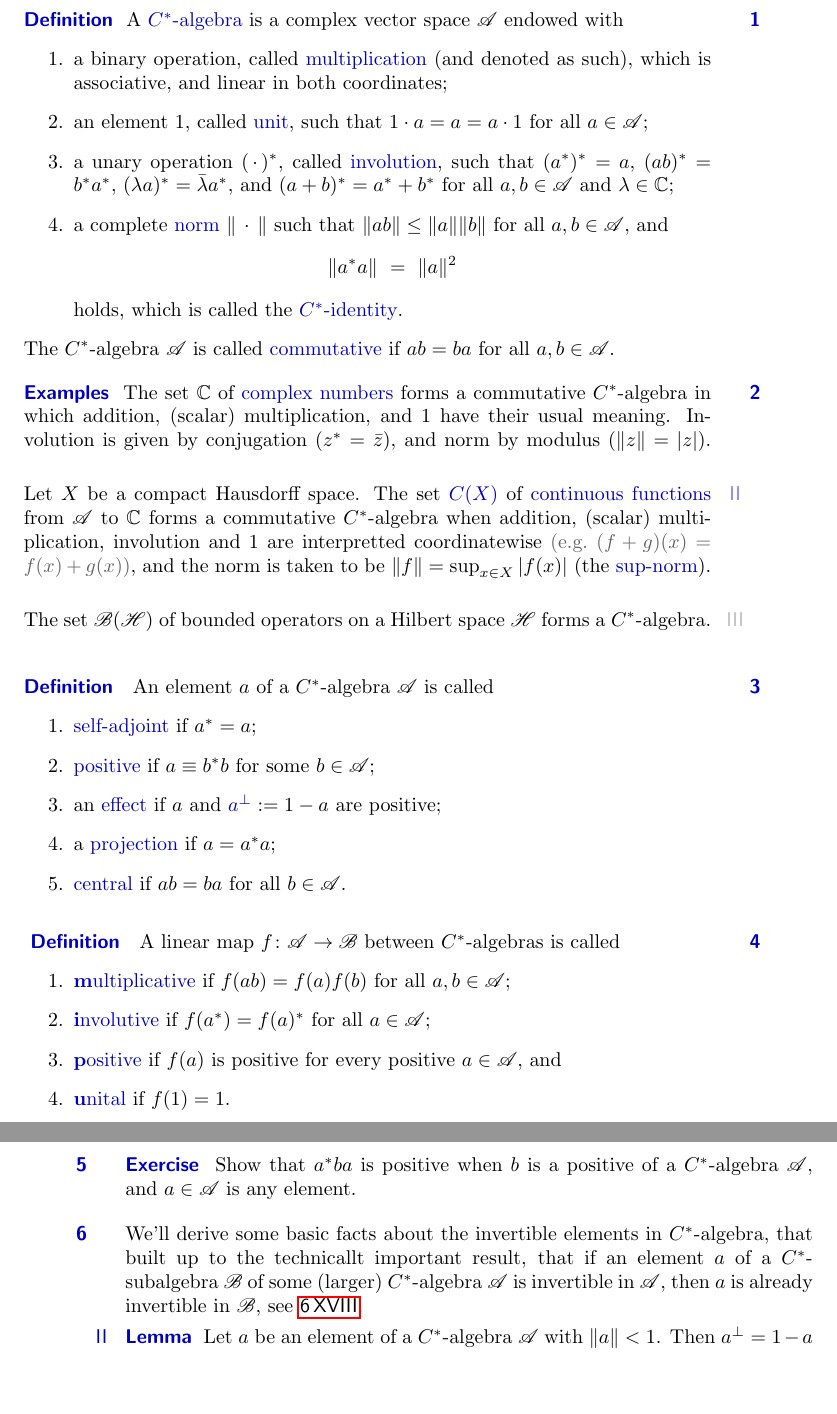
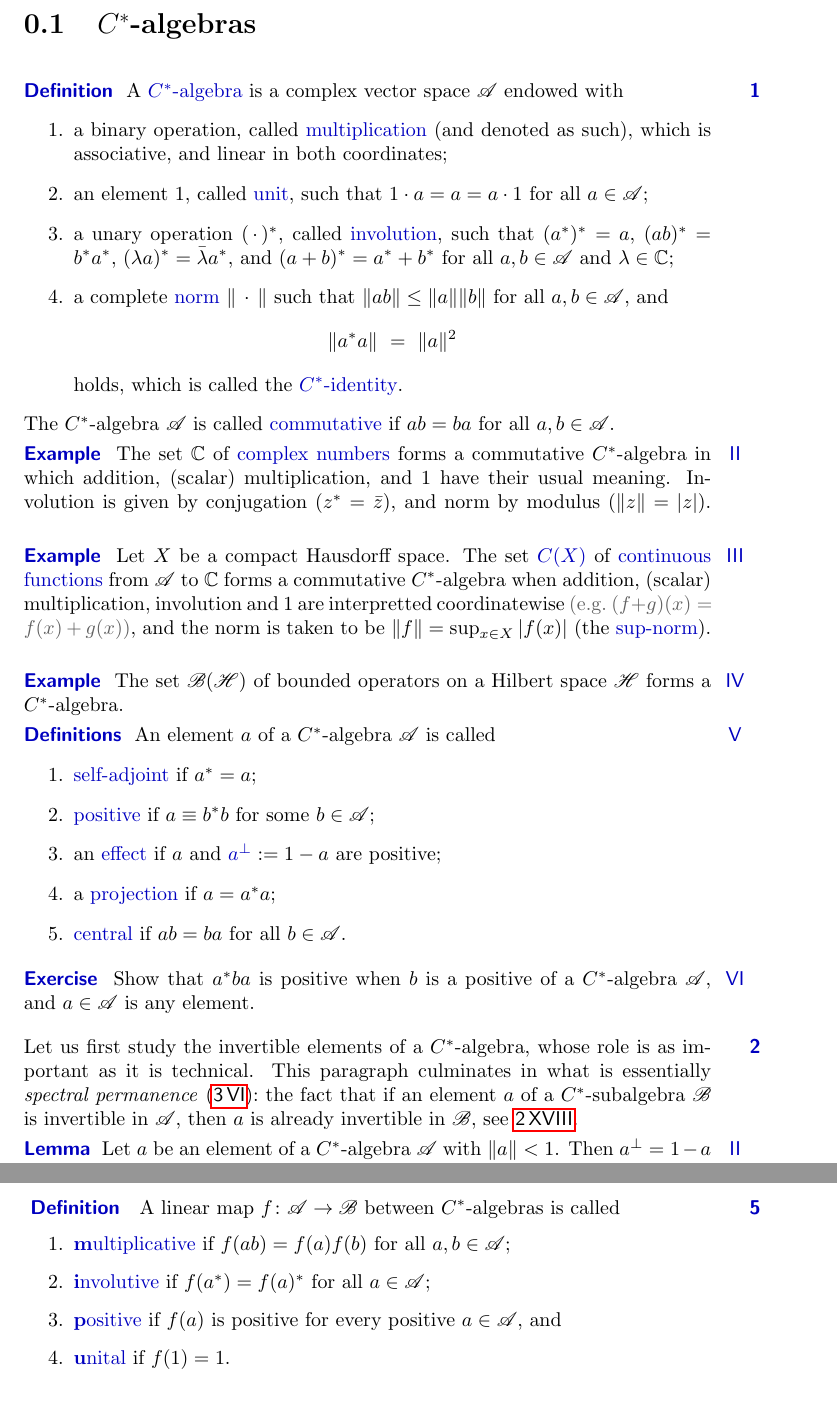
Before and after one commit to westerbaan/theses, a LaTeX document (op.tex): two parts of pages 1 and 2 of 8 before the commit and two parts of pages 1 and 3 of 8 after it, joined at a grey line, cut at the place of the change, the shorter picture padded with empty space. Compiled offline with pdfLaTeX.

Commit message:
sectioning

```diff
--- a/op.tex
+++ b/op.tex
@@ -1,5 +1,6 @@
 \documentclass[main]{subfiles}
 \begin{document}
+\section{$C^*$-algebras}
 \begin{parsec}%
 \begin{point}{Definition}%
 A \define{$C^*$-algebra}
@@ -38,16 +39,15 @@ holds, which is called the \define{$C^*$-identity}.
 The $C^*$-algebra $\scrA$ is called \define{commutative}
 if $ab=ba$ for all~$a,b\in\scrA$.
 \end{point}
-\end{parsec}
-\begin{parsec}%
-\begin{point}{Examples}%
+\begin{point}{Example}%
 The set~$\C$ of \define{complex numbers}
 forms a commutative  $C^*$-algebra
 in which addition, (scalar) multiplication, and~$1$
 have their usual meaning.
 Involution is given by conjugation ($z^*=\bar{z}$),
 and norm by modulus ($\|z\|=|z|$).
-\begin{point}%
+\end{point}
+\begin{point}{Example}%
 Let~$X$ be a compact Hausdorff space.
 The set $\define{C(X)}$ of \define{continuous functions}
 from~$\scrA$ to~$\C$
@@ -57,15 +57,12 @@ interpretted coordinatewise \grayed{(e.g.~$(f+g)(x)=f(x)+g(x)$)},
 and the norm is taken to be
 $\|f\|=\sup_{x\in X} |f(x)|$
 (the \define{sup-norm}).
-\begin{point}%
+\end{point}
+\begin{point}{Example}%
 The set~$\scrB(\scrH)$ of bounded operators
 on a Hilbert space~$\scrH$ forms a $C^*$-algebra.
 \end{point}
-\end{point}
-\end{point}
-\end{parsec}
-\begin{parsec}%
-\begin{point}{Definition}
+\begin{point}{Definitions}%
 An element $a$ of a $C^*$-algebra $\scrA$ is called
 \begin{enumerate}
 \item \define{self-adjoint} if $a^* =a$;
@@ -76,30 +73,3 @@ if $a\equiv b^*b$ for some $b\in \scrA$;
 \item \define{central} if $ab=ba$ for all~$b\in\scrA$.
 \end{enumerate}
 \end{point}
-\end{parsec}
-%
-% morphisms between C^*-algebras
-%
-\begin{parsec}
-\begin{point}{Definition}
-A linear map $f\colon \scrA \to \scrB$
-between $C^*$-algebras
-is called
-\begin{enumerate}
-\item
-\define{\textbf{m}ultiplicative}
-if $f(ab)=f(a)f(b)$ for all $a,b\in\scrA$;
-\item
-\define{\textbf{i}nvolutive}
-if $f(a^*)=f(a)^*$ for all~$a\in\scrA$;
-\item
-\define{\textbf{p}ositive}
-if $f(a)$ is positive
-for every positive $a\in\scrA$, and
-\item
-\define{\textbf{u}nital}
-if $f(1)=1$.
-\end{enumerate}
-\end{point}
-\begin{point}%
-We use the bold letters as abbreviations,
@@ -112,9 +76,4 @@ is a multiplicative, involutive, unital linear map between $C^*$-algebras,
-\end{parsec}
-%
-%
-%
-\begin{parsec}[ad-monotone]%
-\begin{point}{Exercise}%
+\begin{point}[ad-monotone]{Exercise}%
 Show that~$a^*ba$
 is positive
 when~$b$ is a positive of a $C^*$-algebra~$\scrA$,
@@ -127,11 +86,13 @@ and $a\in \scrA$ is any element.
 %
 \begin{parsec}%
 \begin{point}%
-We'll derive some basic facts about the invertible elements
-in $C^*$-algebra,
-that built up to the technicallt important result,
-that if an element $a$ of a $C^*$-subalgebra~$\scrB$
-of some (larger) $C^*$-algebra~$\scrA$
+Let us first study the invertible elements
+of a $C^*$-algebra,
+whose role
+is as important as it is technical.
+This paragraph culminates in what is essentially
+ \emph{spectral permanence} (\sref{spectral-permanence}):
+the fact that if an element $a$ of a $C^*$-subalgebra $\scrB$
 is invertible in~$\scrA$,
 then~$a$ is already invertible in~$\scrB$,
 see~\sref{inverse-permanence}.
@@ -401,3 +357,26 @@ $\left|f(a^*b)\right|^2 \ \leq\ f(a^*a)\,f(b^*b)$.
 \end{parsec}
 
 
+%
+% morphisms between C^*-algebras
+%
+\begin{parsec}
+\begin{point}{Definition}
+A linear map $f\colon \scrA \to \scrB$
+between $C^*$-algebras
+is called
+\begin{enumerate}
+\item
+\define{\textbf{m}ultiplicative}
+if $f(ab)=f(a)f(b)$ for all $a,b\in\scrA$;
+\item
+\define{\textbf{i}nvolutive}
+if $f(a^*)=f(a)^*$ for all~$a\in\scrA$;
+\item
+\define{\textbf{p}ositive}
+if $f(a)$ is positive
+for every positive $a\in\scrA$, and
+\item
+\define{\textbf{u}nital}
+if $f(1)=1$.
+\end{enumerate}
```
Also changed, not shown: op.tex (23 more changed lines).
